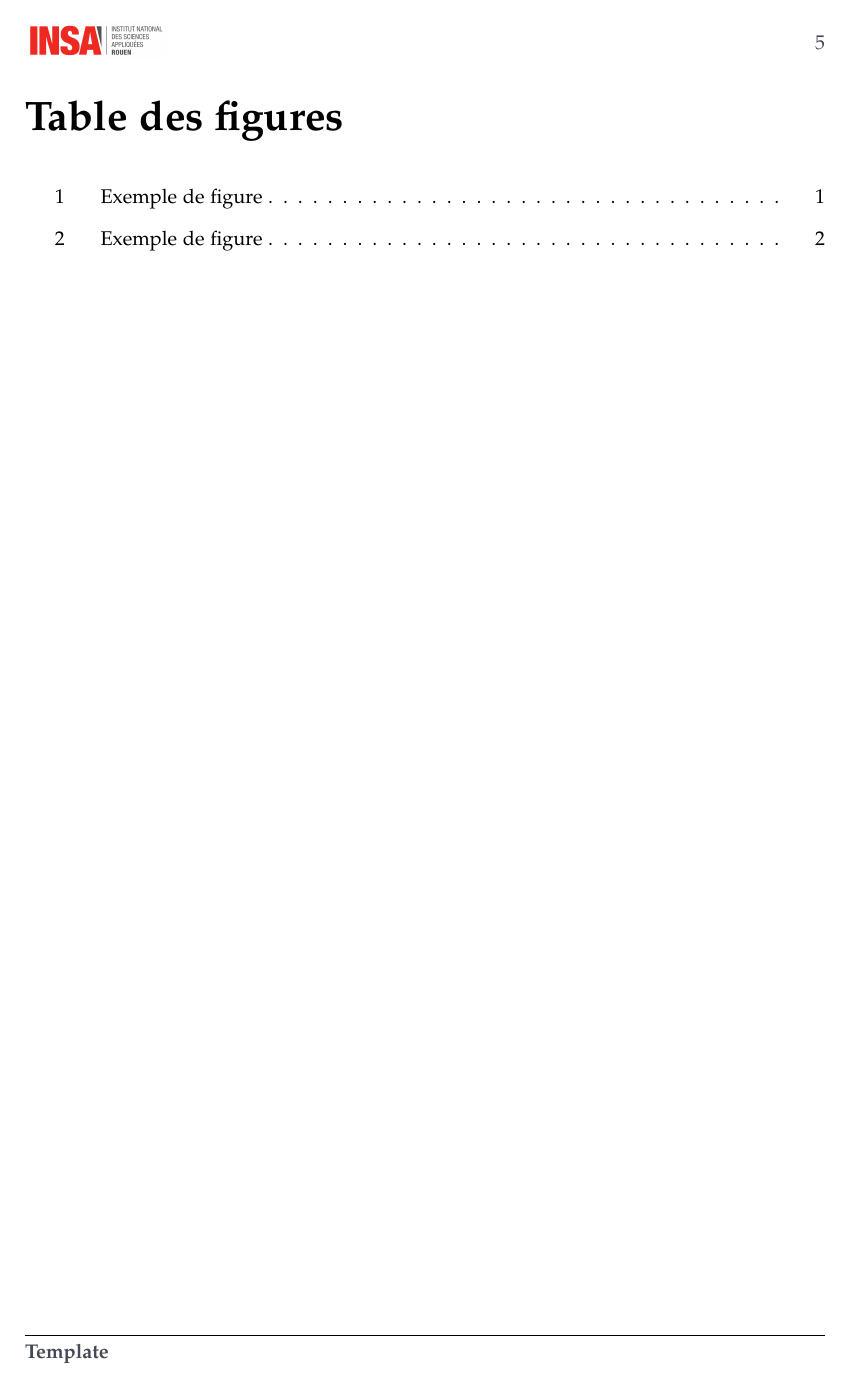
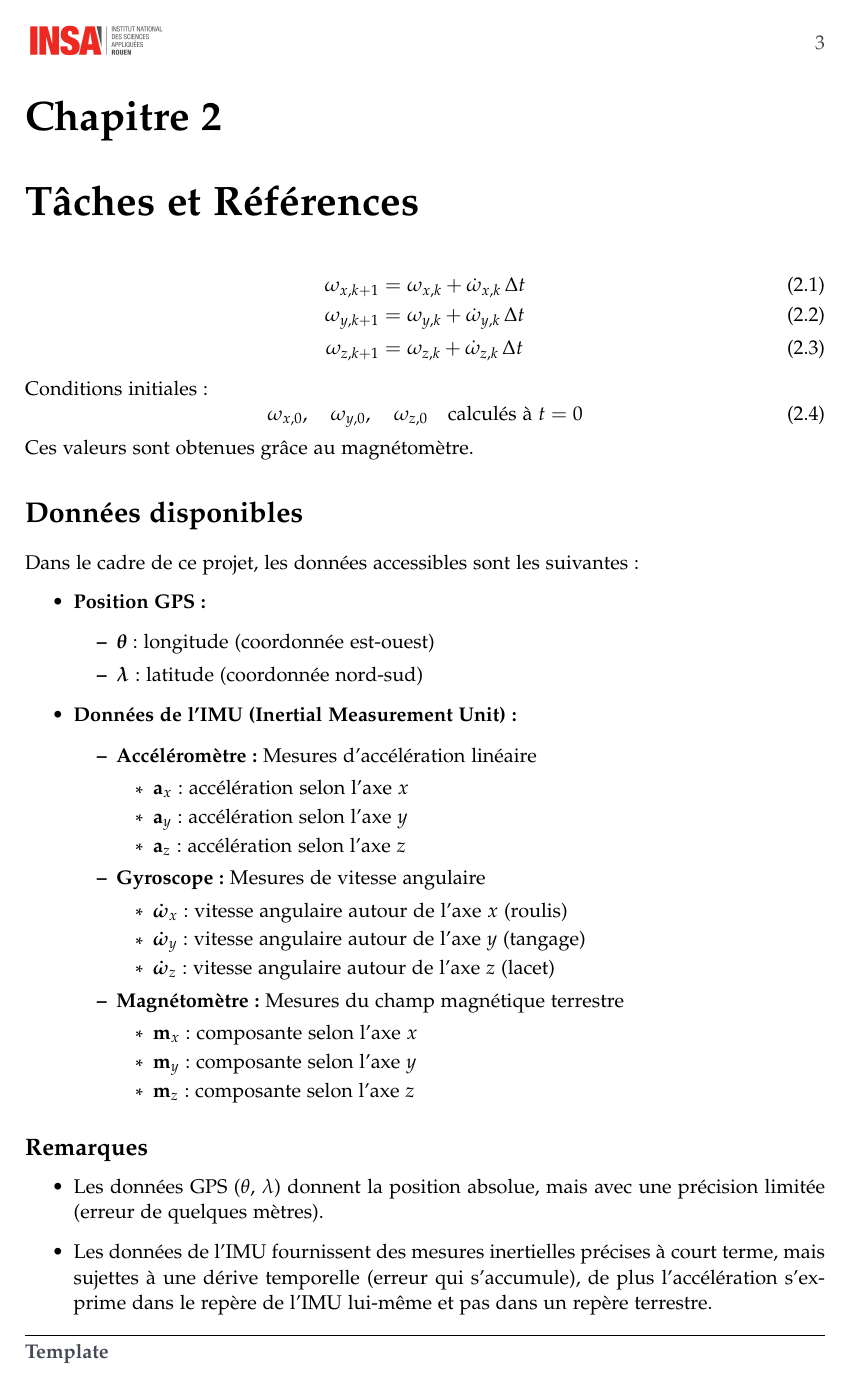
Before and after one commit to nathansourdrille/pi-itenerary, a LaTeX thesis (rapport/main.tex, which reads rapport/sections/kalman.tex): page 9 of 9 before the commit and page 7 of 11 after it. Compiled offline with pdfLaTeX.

Commit message:
dévut rapport kalman théorique

```diff
--- a/rapport/main.tex
+++ b/rapport/main.tex
@@ -1,6 +1,14 @@
 \input{setup/setup}
 \input{setup/error}
 \input{setup/macros}
+
+% Fix for ntheorem conflict
+\makeatletter
+\let\c@theorem\relax
+\makeatother
+
+% Fix for todonotes margin warning
+\setlength{\marginparwidth}{2cm}
 
 \title{MyTemplate}
 \refproj{Template}
@@ -47,3 +59,8 @@ Voici une figure insérée dans le texte (Figure \ref{fig:example}).
+\chapter{Tâches et Références}
+\thispagestyle{courant}
+
+\input{sections/kalman}
+
 % Section avec une liste de tâches
 \section{Liste de tâches}
 
@@ -88,4 +121 @@ Contenu de l'annexe A.
-\listoffigures
-\thispagestyle{courant}
-
 \end{document}
--- /dev/null
+++ b/rapport/sections/kalman.tex
@@ -0,0 +1,53 @@
+\begin{align}
+    \omega_{x,k+1} &= \omega_{x,k} + \dot{\omega}_{x,k} \, \Delta t \\
+    \omega_{y,k+1} &= \omega_{y,k} + \dot{\omega}_{y,k} \, \Delta t \\
+    \omega_{z,k+1} &= \omega_{z,k} + \dot{\omega}_{z,k} \, \Delta t
+\end{align}
+
+Conditions initiales :
+\begin{equation}
+\omega_{x,0}, \quad \omega_{y,0}, \quad \omega_{z,0} \quad \text{calculés à } t = 0
+\end{equation}
+
+Ces valeurs sont obtenues grâce au magnétomètre.
+
+\section*{Données disponibles}
+Dans le cadre de ce projet, les données accessibles sont les suivantes :
+\begin{itemize}
+    \item \textbf{Position GPS :}
+    \begin{itemize}
+        \item $\boldsymbol{\theta}$ : longitude (coordonnée est-ouest)
+        \item $\boldsymbol{\lambda}$ : latitude (coordonnée nord-sud)
+    \end{itemize}
+
+    \item \textbf{Données de l'IMU (Inertial Measurement Unit) :}
+    \begin{itemize}
+        \item \textbf{Accéléromètre :} Mesures d'accélération linéaire
+        \begin{itemize}
+            \item $\mathbf{a}_x$ : accélération selon l'axe $x$
+            \item $\mathbf{a}_y$ : accélération selon l'axe $y$
+            \item $\mathbf{a}_z$ : accélération selon l'axe $z$
+        \end{itemize}
+
+        \item \textbf{Gyroscope :} Mesures de vitesse angulaire
+        \begin{itemize}
+            \item $\boldsymbol{\dot{\omega}}_x$ : vitesse angulaire autour de l'axe $x$ (roulis)
+            \item $\boldsymbol{\dot{\omega}}_y$ : vitesse angulaire autour de l'axe $y$ (tangage)
+            \item $\boldsymbol{\dot{\omega}}_z$ : vitesse angulaire autour de l'axe $z$ (lacet)
+        \end{itemize}
+
+        \item \textbf{Magnétomètre :} Mesures du champ magnétique terrestre
+        \begin{itemize}
+            \item $\mathbf{m}_x$ : composante selon l'axe $x$
+            \item $\mathbf{m}_y$ : composante selon l'axe $y$
+            \item $\mathbf{m}_z$ : composante selon l'axe $z$
+        \end{itemize}
+    \end{itemize}
+\end{itemize}
+
+\subsection*{Remarques}
+\begin{itemize}
+    \item Les données GPS ($\theta$, $\lambda$) donnent la position absolue, mais avec une précision limitée (erreur de quelques mètres).
+    \item Les données de l'IMU fournissent des mesures inertielles précises à court terme, mais sujettes à une dérive temporelle (erreur qui s'accumule), de plus l'accélération s'exprime dans le repère de l'IMU lui-même et pas dans un repère terrestre.
+    \item Le magnétomètre permet de s'orienter par rapport au nord magnétique, mais peut être perturbé par des interférences locales.
+\end{itemize}
```
Also changed, not shown: rapport/sections/colophon.tex (+1 -1 lines), rapport/sections/titlepage.tex (+5 -5 lines), rapport/main.pdf, rapport/main.tex (42 more changed lines), rapport/sections/kalman.tex (21 more changed lines).
